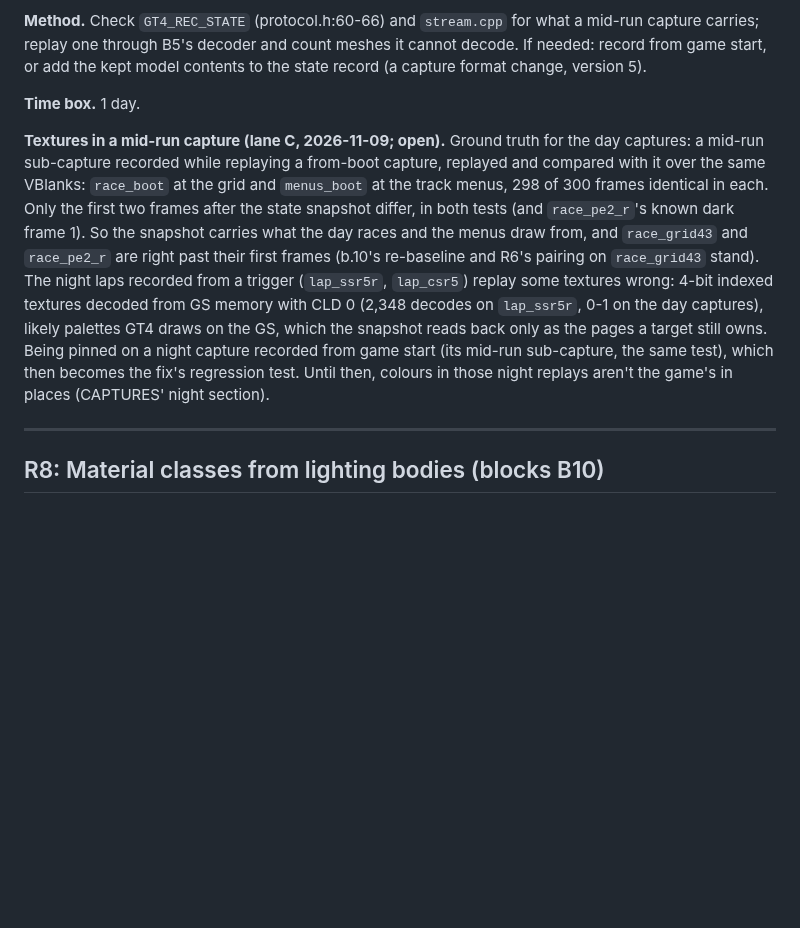
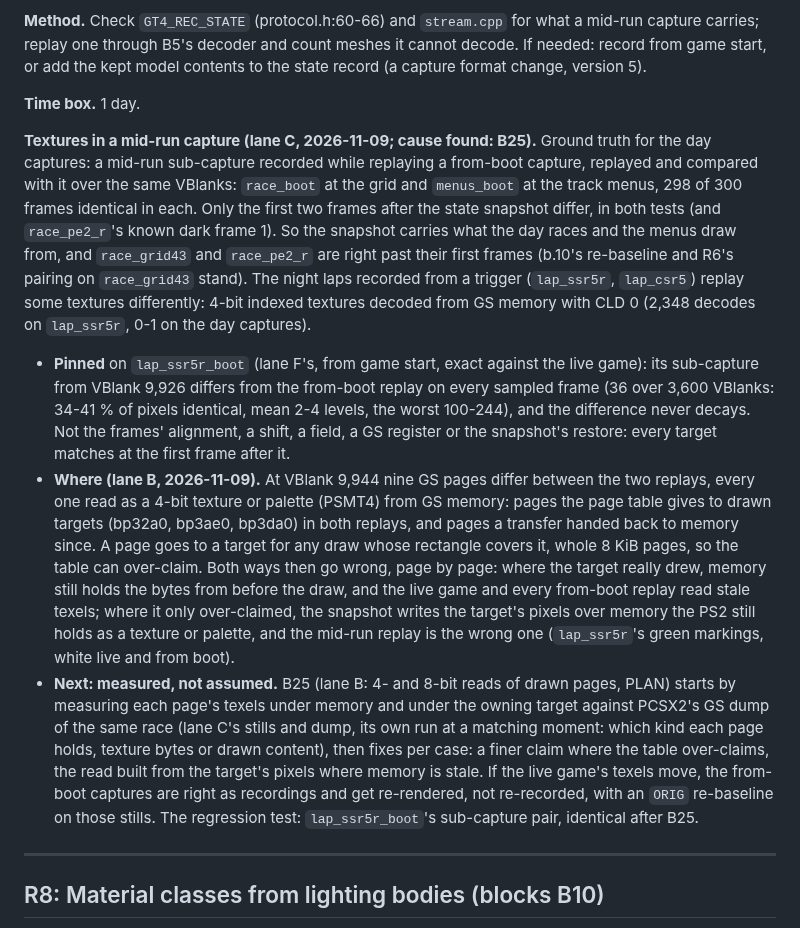
Before and after one commit to Ganitzsh/gt4-native, a Markdown page: docs/modern/RISKS.md, the part around the change. Rendered like a GitHub page; blank space fills up the shorter version.

Commit message:
docs(modern): RISKS R7, the night textures' difference pinned: 4-bit reads of drawn pages (B25)
Pinned on lane F's lap_ssr5r_boot: its sub-capture from VBlank 9,926 differs from the from-boot replay on every
sampled frame, never decaying (lane C's measurements: not alignment, shift, field, GS registers or the restore).
Lane B located it: nine GS pages read as 4-bit textures or palettes from memory, claimed by drawn targets whole
pages at a time. Which side is wrong goes page by page (stale memory where a target drew; the snapshot's write-back
where the table over-claims), so B25 starts by measuring each against PCSX2's GS dump of the same race, then
fixes per case; the sub-capture pair is the regression test.

Docs only (PLAN rule 9).

Co-Authored-By: Claude Opus 5.5 <noreply@anthropic.com>

```diff
--- a/docs/modern/RISKS.md
+++ b/docs/modern/RISKS.md
@@ -170,17 +170,33 @@ model contents to the state record (a capture format change, version 5).
 
 **Time box.** 1 day.
 
-**Textures in a mid-run capture (lane C, 2026-11-09; open).** Ground truth for the day captures: a mid-run
+**Textures in a mid-run capture (lane C, 2026-11-09; cause found: B25).** Ground truth for the day captures: a mid-run
 sub-capture recorded while replaying a from-boot capture, replayed and compared with it over the same VBlanks:
 `race_boot` at the grid and `menus_boot` at the track menus, 298 of 300 frames identical in each. Only the first two
 frames after the state snapshot differ, in both tests (and `race_pe2_r`'s known dark frame 1). So the snapshot
 carries what the day races and the menus draw from, and `race_grid43` and `race_pe2_r` are right past their first
 frames (b.10's re-baseline and R6's pairing on `race_grid43` stand). The night laps recorded from a trigger
-(`lap_ssr5r`, `lap_csr5`) replay some textures wrong: 4-bit indexed textures decoded from GS memory with CLD 0
-(2,348 decodes on `lap_ssr5r`, 0-1 on the day captures), likely palettes GT4 draws on the GS, which the snapshot
-reads back only as the pages a target still owns. Being pinned on a night capture recorded from game start (its
-mid-run sub-capture, the same test), which then becomes the fix's regression test. Until then, colours in those
-night replays aren't the game's in places (CAPTURES' night section).
+(`lap_ssr5r`, `lap_csr5`) replay some textures differently: 4-bit indexed textures decoded from GS memory with
+CLD 0 (2,348 decodes on `lap_ssr5r`, 0-1 on the day captures).
+- **Pinned** on `lap_ssr5r_boot` (lane F's, from game start, exact against the live game): its sub-capture from
+  VBlank 9,926 differs from the from-boot replay on every sampled frame (36 over 3,600 VBlanks: 34-41 % of pixels
+  identical, mean 2-4 levels, the worst 100-244), and the difference never decays. Not the frames' alignment, a
+  shift, a field, a GS register or the snapshot's restore: every target matches at the first frame after it.
+- **Where (lane B, 2026-11-09).** At VBlank 9,944 nine GS pages differ between the two replays, every one read
+  as a 4-bit texture or palette (PSMT4) from GS memory: pages the page table gives to drawn targets (bp32a0,
+  bp3ae0, bp3da0) in both replays, and pages a transfer handed back to memory since. A page goes to a target for
+  any draw whose rectangle covers it, whole 8 KiB pages, so the table can over-claim. Both ways then go wrong,
+  page by page: where the target really drew, memory still holds the bytes from before the draw, and the live game
+  and every from-boot replay read stale texels; where it only over-claimed, the snapshot writes the target's pixels
+  over memory the PS2 still holds as a texture or palette, and the mid-run replay is the wrong one (`lap_ssr5r`'s
+  green markings, white live and from boot).
+- **Next: measured, not assumed.** B25 (lane B: 4- and 8-bit reads of drawn pages, PLAN) starts by measuring each
+  page's texels under memory and under the owning target against PCSX2's GS dump of the same race (lane C's
+  stills and dump, its own run at a matching moment: which kind each page holds, texture bytes or drawn content),
+  then fixes per case: a finer claim where the table over-claims,
+  the read built from the target's pixels where memory is stale. If the live game's texels move, the from-boot
+  captures are right as recordings and get re-rendered, not re-recorded, with an `ORIG` re-baseline on those
+  stills. The regression test: `lap_ssr5r_boot`'s sub-capture pair, identical after B25.
 
 ---
 
```
